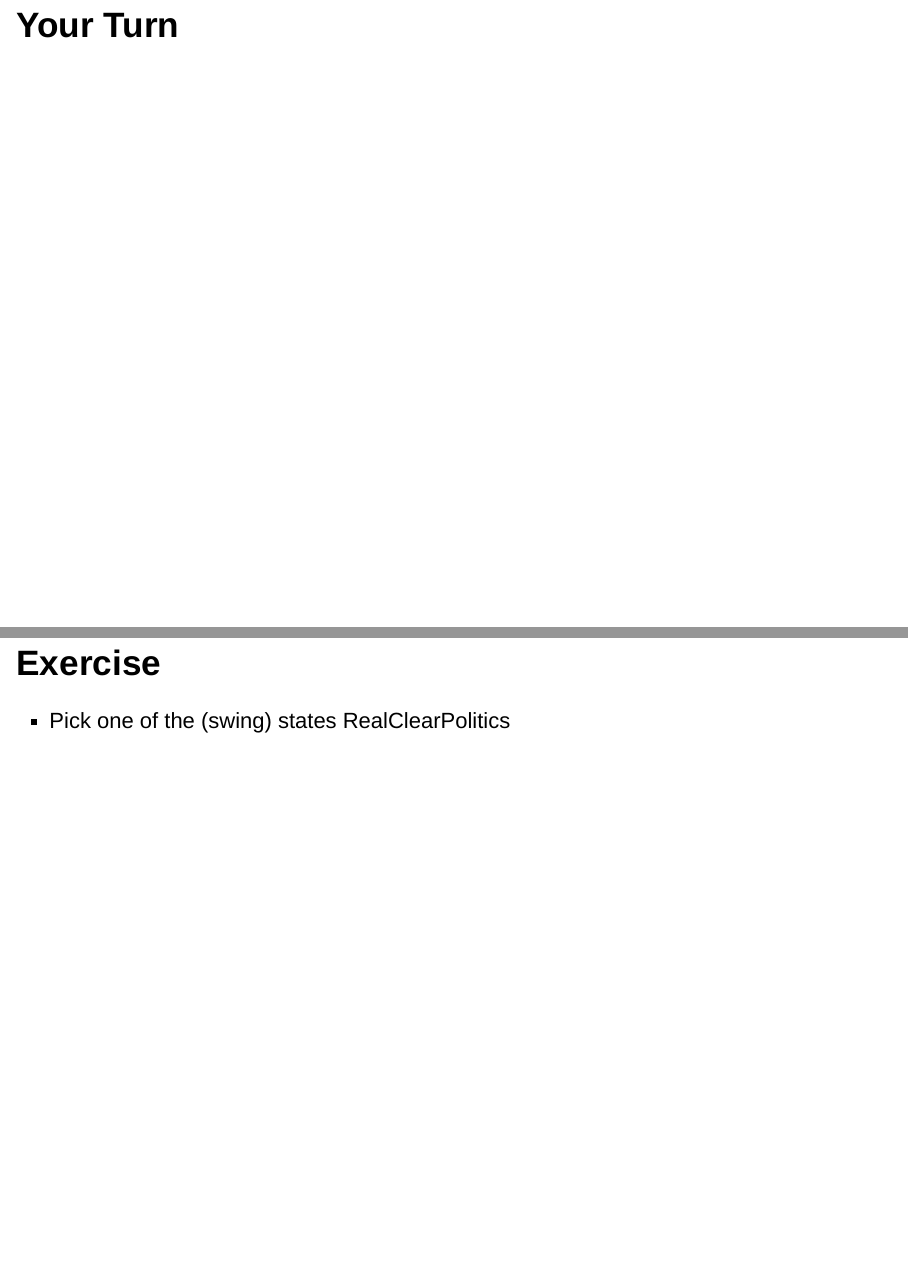
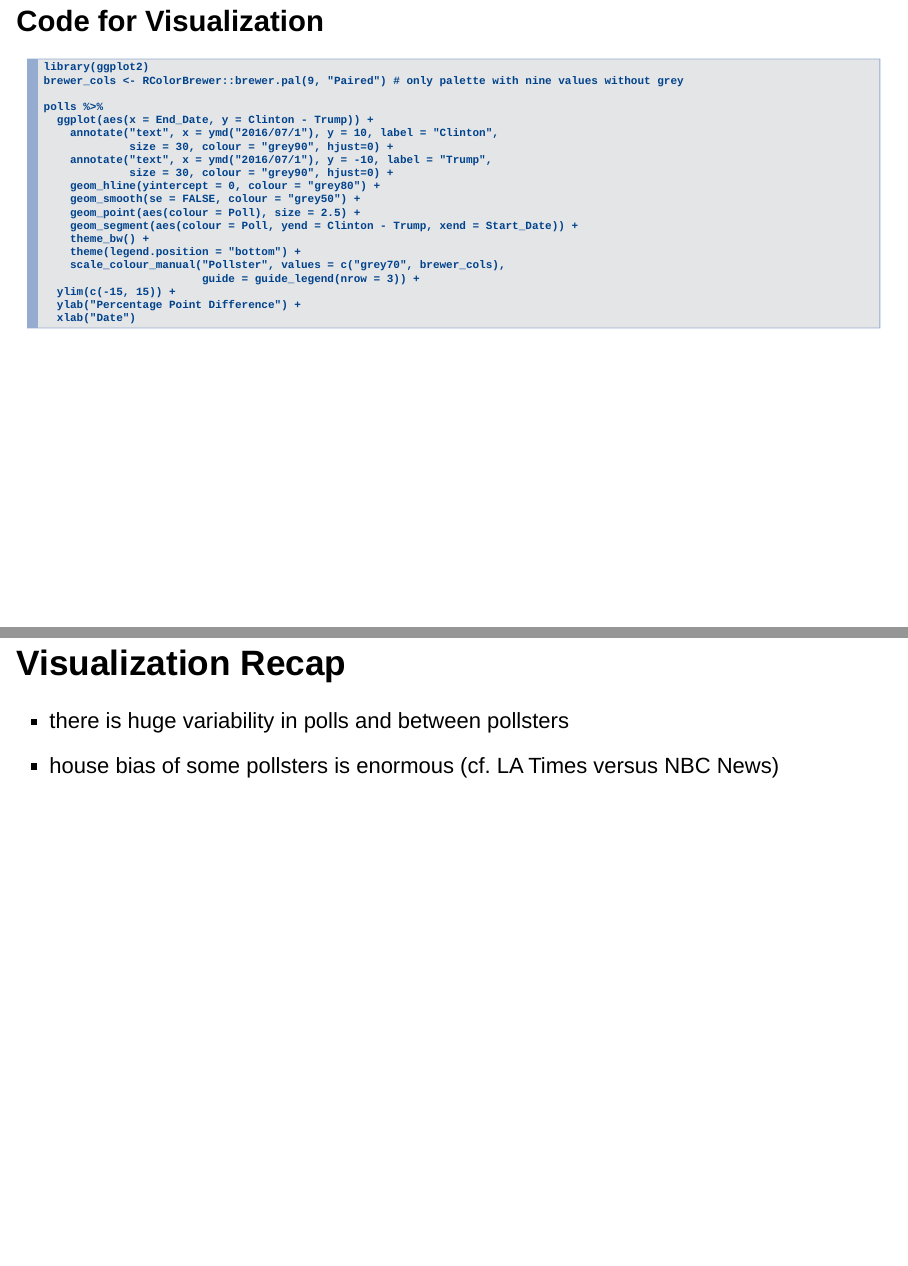
Before and after one commit to dicook/WSDS-selfdefense, an R Markdown document (slides.Rmd): pages 21 and 22 of 22 before the commit and pages 21 and 22 of 29 after it, joined at a grey line. Rendered offline with R 4.5, knitr and Pandoc, with nearby package versions; drawn as Slidy slides in place of the format the file asks for; some code elsewhere in the file could not run offline.

Commit message:
part II added

````diff
--- a/slides.Rmd
+++ b/slides.Rmd
@@ -6,8 +6,8 @@ output:
     widescreen: true
     css: styles.css
     logo: figure/wsds.png
-    fig_width: 7
-    fig_height: 6
+    fig_width: 5
+    fig_height: 5
     fig_caption: true
 ---
 
@@ -240,8 +240,37 @@ polls %>%
   xlab("Date")
 ```
 
+## Code for Visualization {.smaller}
+
+```
+library(ggplot2)
+brewer_cols <- RColorBrewer::brewer.pal(9, "Paired") # only palette with nine values without grey
+
+polls %>%
+  ggplot(aes(x = End_Date, y = Clinton - Trump)) +
+    annotate("text", x = ymd("2016/07/1"), y = 10, label = "Clinton",
+             size = 30, colour = "grey90", hjust=0) +
+    annotate("text", x = ymd("2016/07/1"), y = -10, label = "Trump",
+             size = 30, colour = "grey90", hjust=0) +
+    geom_hline(yintercept = 0, colour = "grey80") +
+    geom_smooth(se = FALSE, colour = "grey50") +
+    geom_point(aes(colour = Poll), size = 2.5) +
+    geom_segment(aes(colour = Poll, yend = Clinton - Trump, xend = Start_Date)) +
+    theme_bw() +
+    theme(legend.position = "bottom") +
+    scale_colour_manual("Pollster", values = c("grey70", brewer_cols),
+                        guide = guide_legend(nrow = 3)) +
+  ylim(c(-15, 15)) +
+  ylab("Percentage Point Difference") +
+  xlab("Date")
+```
+## Visualization Recap
+
+- there is huge variability in polls and between pollsters
+- house bias of some pollsters is enormous (cf. LA Times versus NBC News)
+
+
 # Your Turn
 
 ## Exercise
 
-- Pick one of the (swing) states RealClearPolitics
````
Also changed, not shown: slides.html, slides.Rmd (37 more changed lines).
